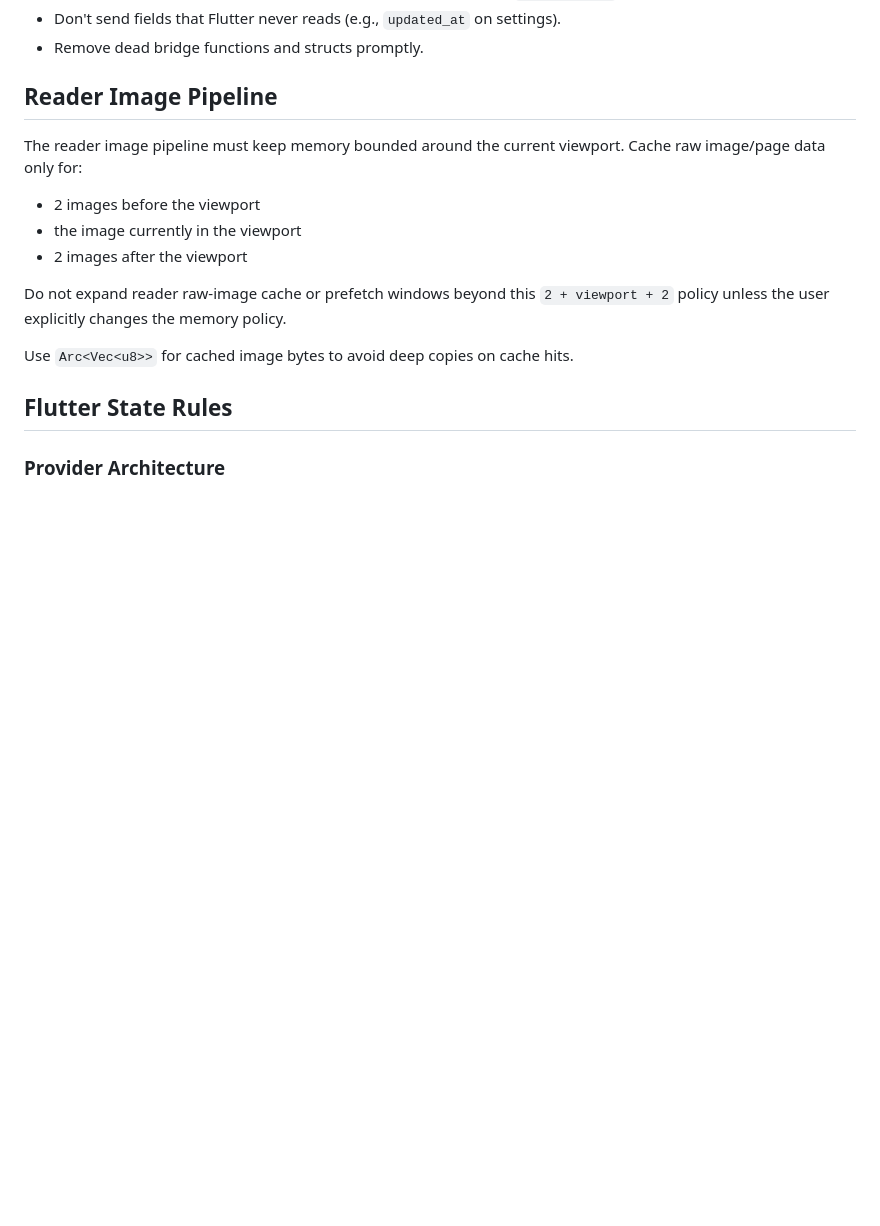
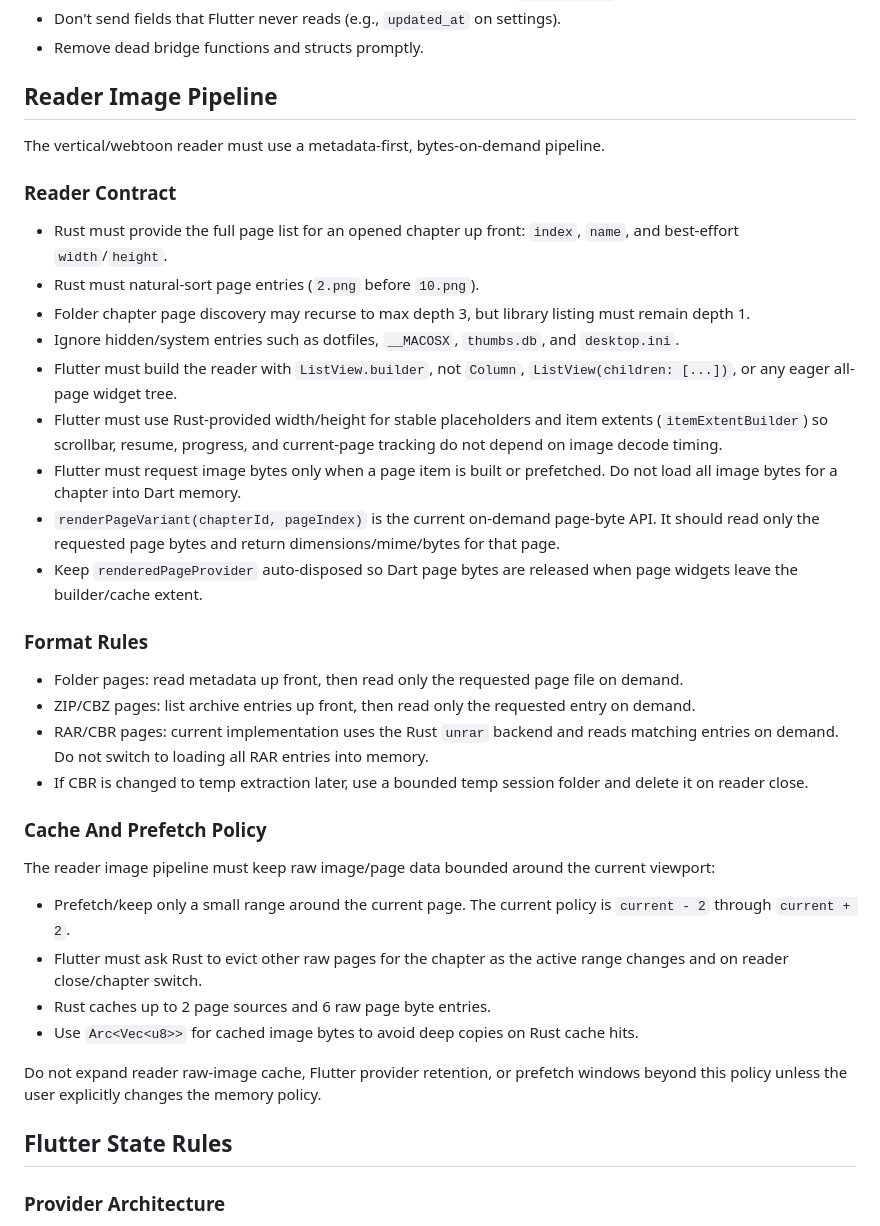
Before and after one commit to andrizan/comicRD, a Markdown page: AGENTS.md, the part around the change. Rendered like a GitHub page; blank space fills up the shorter version.

```diff
--- a/AGENTS.md
+++ b/AGENTS.md
@@ -125,15 +125,37 @@ Avoid calling generated bridge functions directly from page/widgets/state code.
 
 ## Reader Image Pipeline
 
-The reader image pipeline must keep memory bounded around the current viewport. Cache raw image/page data only for:
+The vertical/webtoon reader must use a metadata-first, bytes-on-demand pipeline.
 
-- 2 images before the viewport
-- the image currently in the viewport
-- 2 images after the viewport
+### Reader Contract
 
-Do not expand reader raw-image cache or prefetch windows beyond this `2 + viewport + 2` policy unless the user explicitly changes the memory policy.
+- Rust must provide the full page list for an opened chapter up front: `index`, `name`, and best-effort `width`/`height`.
+- Rust must natural-sort page entries (`2.png` before `10.png`).
+- Folder chapter page discovery may recurse to max depth 3, but library listing must remain depth 1.
+- Ignore hidden/system entries such as dotfiles, `__MACOSX`, `thumbs.db`, and `desktop.ini`.
+- Flutter must build the reader with `ListView.builder`, not `Column`, `ListView(children: [...])`, or any eager all-page widget tree.
+- Flutter must use Rust-provided width/height for stable placeholders and item extents (`itemExtentBuilder`) so scrollbar, resume, progress, and current-page tracking do not depend on image decode timing.
+- Flutter must request image bytes only when a page item is built or prefetched. Do not load all image bytes for a chapter into Dart memory.
+- `renderPageVariant(chapterId, pageIndex)` is the current on-demand page-byte API. It should read only the requested page bytes and return dimensions/mime/bytes for that page.
+- Keep `renderedPageProvider` auto-disposed so Dart page bytes are released when page widgets leave the builder/cache extent.
 
-Use `Arc<Vec<u8>>` for cached image bytes to avoid deep copies on cache hits.
+### Format Rules
+
+- Folder pages: read metadata up front, then read only the requested page file on demand.
+- ZIP/CBZ pages: list archive entries up front, then read only the requested entry on demand.
+- RAR/CBR pages: current implementation uses the Rust `unrar` backend and reads matching entries on demand. Do not switch to loading all RAR entries into memory.
+- If CBR is changed to temp extraction later, use a bounded temp session folder and delete it on reader close.
+
+### Cache And Prefetch Policy
+
+The reader image pipeline must keep raw image/page data bounded around the current viewport:
+
+- Prefetch/keep only a small range around the current page. The current policy is `current - 2` through `current + 2`.
+- Flutter must ask Rust to evict other raw pages for the chapter as the active range changes and on reader close/chapter switch.
+- Rust caches up to 2 page sources and 6 raw page byte entries.
+- Use `Arc<Vec<u8>>` for cached image bytes to avoid deep copies on Rust cache hits.
+
+Do not expand reader raw-image cache, Flutter provider retention, or prefetch windows beyond this policy unless the user explicitly changes the memory policy.
 
 ## Flutter State Rules
 
```
Also changed, not shown: README.md (+38 -6 lines).
